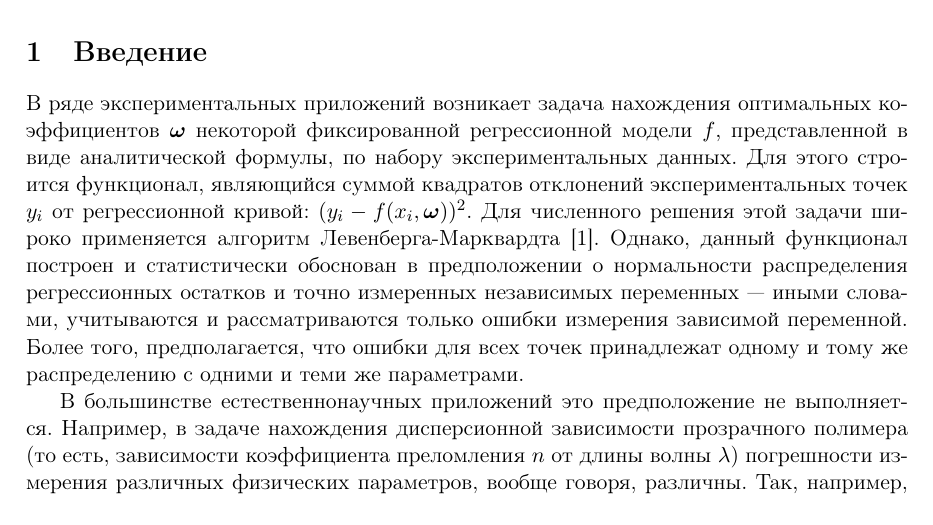
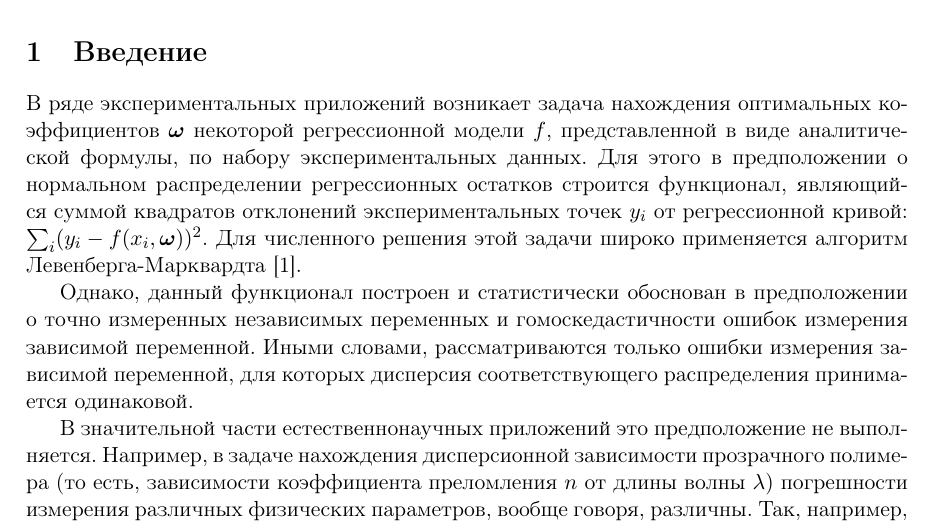
Before and after one commit to 0xd34df00d/RefractOptics, a LaTeX document (doc/Rudoy2014LevMar.tex): part of page 1 of 9, cut so that both start at the same text. Compiled offline with pdfLaTeX.

Commit message:
[2014LevMar] Better intro paragraph about MSE reasoning.

```diff
--- a/doc/Rudoy2014LevMar.tex
+++ b/doc/Rudoy2014LevMar.tex
@@ -51,19 +51,21 @@
 \section{Введение}
 
 В ряде экспериментальных приложений возникает задача нахождения оптимальных
-коэффициентов $\boldsymbol{\omega}$ некоторой фиксированной регрессионной модели $f$, представленной в
+коэффициентов $\boldsymbol{\omega}$ некоторой регрессионной модели $f$, представленной в
 виде аналитической формулы, по набору экспериментальных данных. Для этого
+в предположении о нормальном распределении регрессионных остатков
 строится функционал, являющийся суммой квадратов отклонений экспериментальных
-точек $y_i$ от регрессионной кривой: $(y_i - f(x_i, \boldsymbol{\omega}))^2$.
+точек $y_i$ от регрессионной кривой: $\sum_i (y_i - f(x_i, \boldsymbol{\omega}))^2$.
 Для численного решения этой задачи широко применяется алгоритм Левенберга-Марквардта
-\cite{Marquardt1963Algorithm}. Однако, данный функционал построен и статистически
-обоснован в предположении о нормальности распределения регрессионных
-остатков и точно измеренных независимых переменных~--- иными словами, учитываются
-и рассматриваются только ошибки измерения зависимой переменной. Более того,
-предполагается, что ошибки для всех точек принадлежат одному и тому же распределению
-с одними и теми же параметрами.
+\cite{Marquardt1963Algorithm}.
 
-В большинстве естественнонаучных приложений это предположение не выполняется. Например, в задаче
+Однако, данный функционал построен и статистически обоснован в предположении
+о точно измеренных независимых переменных и гомоскедастичности ошибок измерения
+зависимой переменной. Иными словами, рассматриваются только ошибки измерения
+зависимой переменной, для которых дисперсия соответствующего распределения
+принимается одинаковой.
+
+В значительной части естественнонаучных приложений это предположение не выполняется. Например, в задаче
 нахождения дисперсионной зависимости прозрачного полимера (то есть, зависимости
 коэффициента преломления $n$ от длины волны $\lambda$) погрешности измерения
 различных физических параметров, вообще говоря, различны. Так, например, если
```
Also changed, not shown: doc/Rudoy2014LevMar.pdf.
